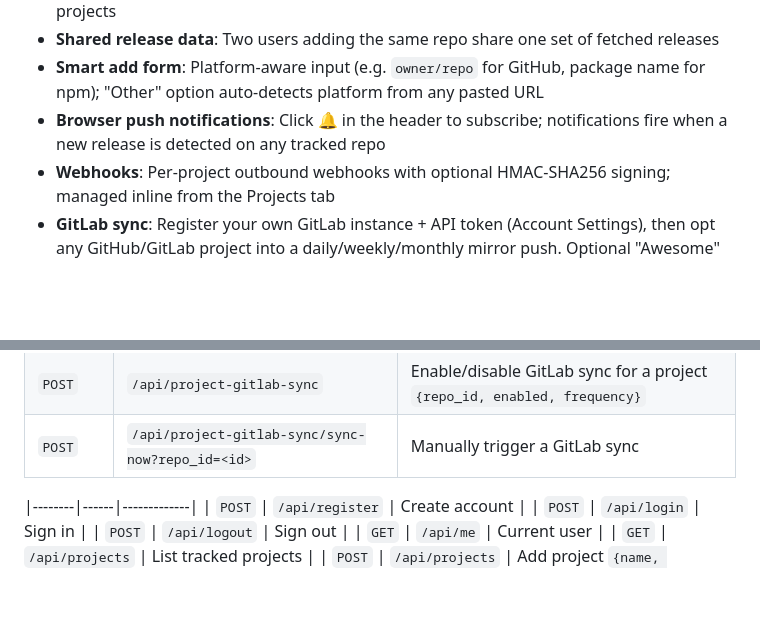
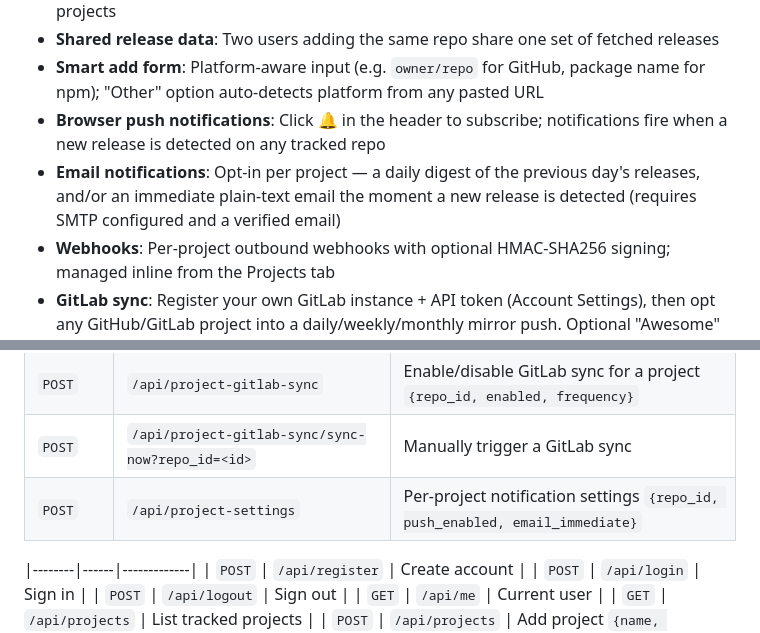
Before and after one commit to Harnish/newreleasesclone, a Markdown page: README.md, 2 parts joined by grey strips. Drawn GitHub-style; blank space fills up the shorter version.

Commit message:
docs: update TODO.md and README.md for immediate email + backup badge
Co-Authored-By: Claude Sonnet 5 <noreply@anthropic.com>

```diff
--- a/README.md
+++ b/README.md
@@ -9,6 +9,7 @@ Track software releases across GitHub, GitLab, NPM, PyPI, Docker Hub, and Helm c
 - **Shared release data**: Two users adding the same repo share one set of fetched releases
 - **Smart add form**: Platform-aware input (e.g. `owner/repo` for GitHub, package name for npm); "Other" option auto-detects platform from any pasted URL
 - **Browser push notifications**: Click 🔔 in the header to subscribe; notifications fire when a new release is detected on any tracked repo
+- **Email notifications**: Opt-in per project — a daily digest of the previous day's releases, and/or an immediate plain-text email the moment a new release is detected (requires SMTP configured and a verified email)
 - **Webhooks**: Per-project outbound webhooks with optional HMAC-SHA256 signing; managed inline from the Projects tab
 - **GitLab sync**: Register your own GitLab instance + API token (Account Settings), then opt any GitHub/GitLab project into a daily/weekly/monthly mirror push. Optional "Awesome" README, grouped by platform, auto-generated and pushed to a GitLab project under your namespace
 - **Auto-refresh**: Stale repos (>30 min) are refreshed in the background on page load
@@ -70,6 +71,7 @@ All data endpoints require a valid session cookie (set by `/api/login` or `/api/
 | `POST` | `/api/gitlab-settings/awesome` | Enable/disable the Awesome page `{enabled, repo_name}` |
 | `POST` | `/api/project-gitlab-sync` | Enable/disable GitLab sync for a project `{repo_id, enabled, frequency}` |
 | `POST` | `/api/project-gitlab-sync/sync-now?repo_id=<id>` | Manually trigger a GitLab sync |
+| `POST` | `/api/project-settings` | Per-project notification settings `{repo_id, push_enabled, email_immediate}` |
 
 
 |--------|------|-------------|
```
Also changed, not shown: TODO.md (+3 -1 lines).
